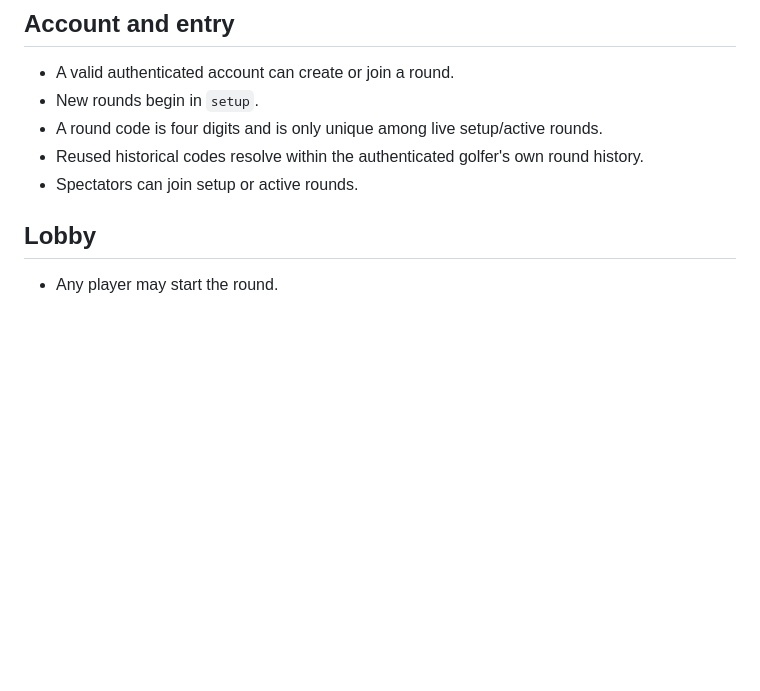
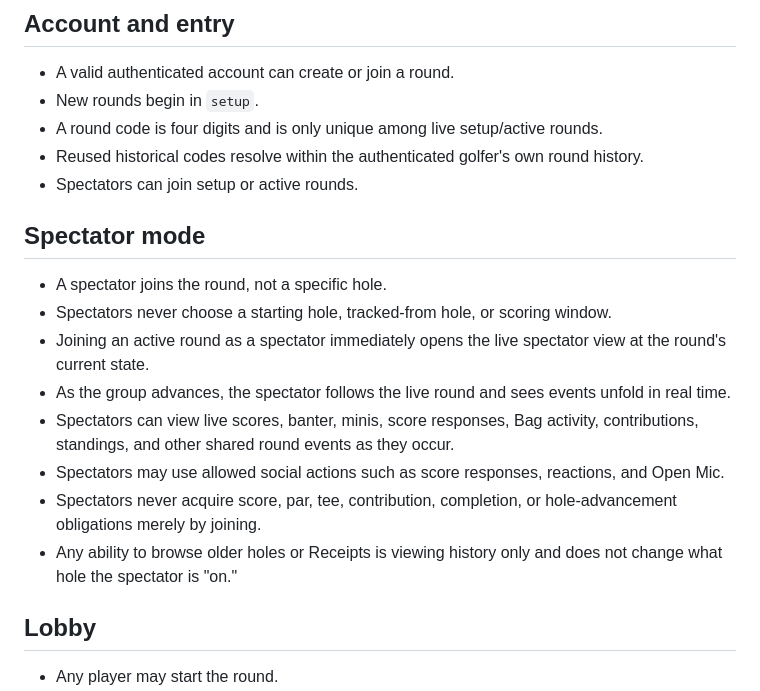
Before and after one commit to KKnFinite/WhoPushedMe, a Markdown page: ROUND_LOOP_AUDIT.md, the part around the change. Rendered like a GitHub page; blank space fills up the shorter version.

Commit message:
Clarify spectator mode follows the live round

```diff
--- a/ROUND_LOOP_AUDIT.md
+++ b/ROUND_LOOP_AUDIT.md
@@ -28,6 +28,16 @@ The current HTML/CSS is scaffolding only. Visual approval happens separately.
 - A round code is four digits and is only unique among live setup/active rounds.
 - Reused historical codes resolve within the authenticated golfer's own round history.
 - Spectators can join setup or active rounds.
+
+## Spectator mode
+- A spectator joins the round, not a specific hole.
+- Spectators never choose a starting hole, tracked-from hole, or scoring window.
+- Joining an active round as a spectator immediately opens the live spectator view at the round's current state.
+- As the group advances, the spectator follows the live round and sees events unfold in real time.
+- Spectators can view live scores, banter, minis, score responses, Bag activity, contributions, standings, and other shared round events as they occur.
+- Spectators may use allowed social actions such as score responses, reactions, and Open Mic.
+- Spectators never acquire score, par, tee, contribution, completion, or hole-advancement obligations merely by joining.
+- Any ability to browse older holes or Receipts is viewing history only and does not change what hole the spectator is "on."
 
 ## Lobby
 - Any player may start the round.
```
